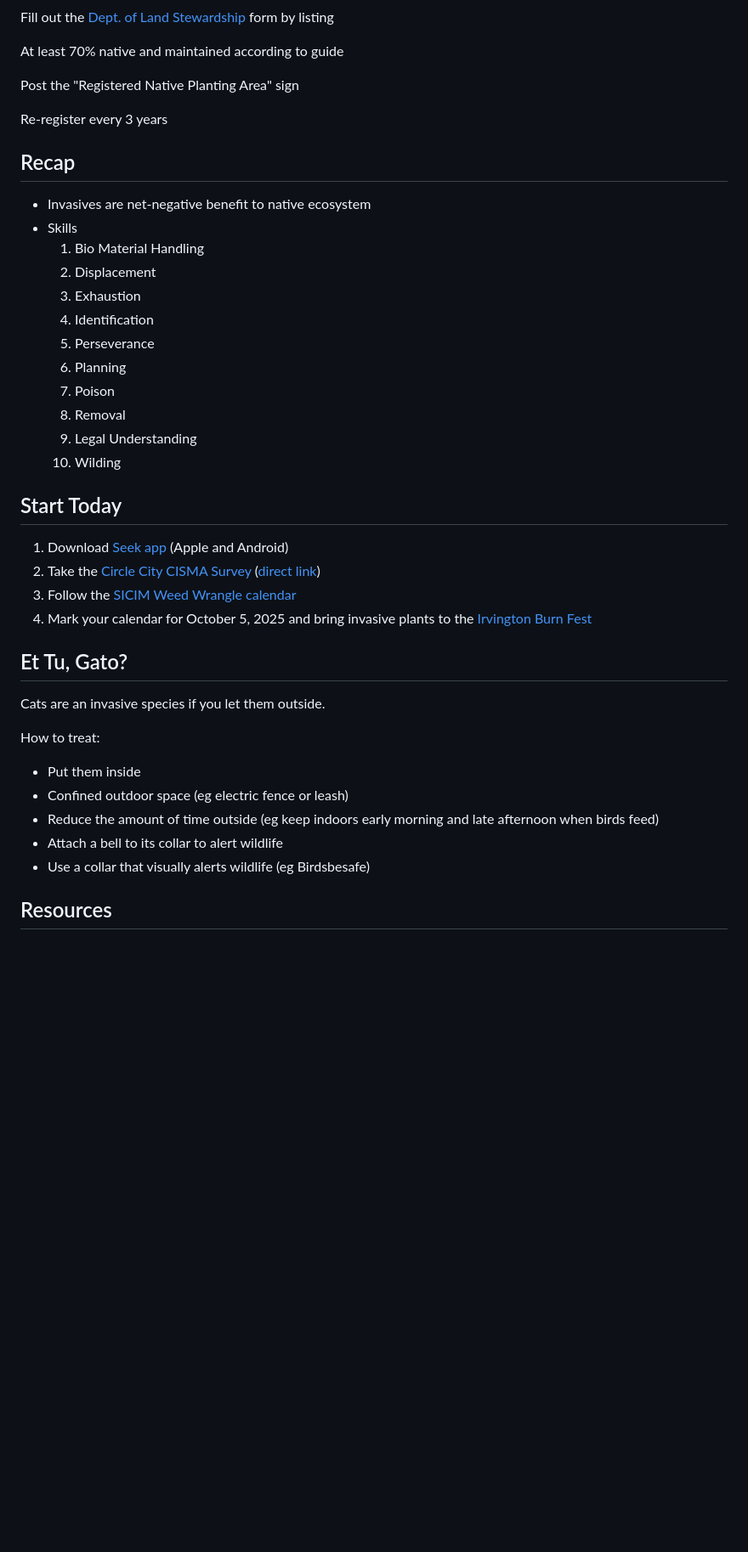
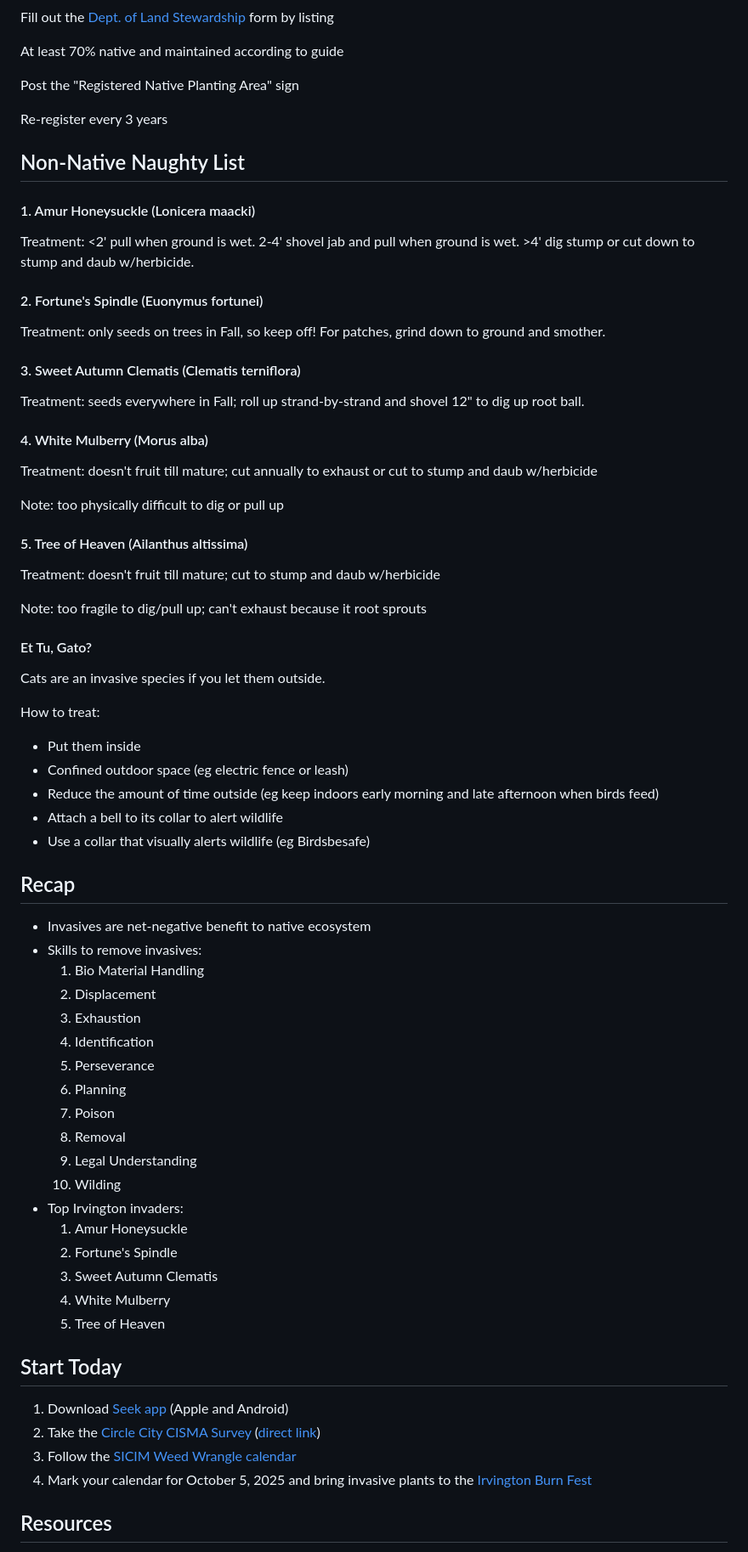
Before and after one commit to josephdpurcell/how-to-remove-invasive-plants, a Markdown page: presentations/2025-01-27-IGC/content.md, the part around one of its changes. Shown at 85% size. Drawn GitHub-style; blank space fills up the shorter version.

Commit message:
Add naughty list

```diff
--- a/presentations/2025-01-27-IGC/content.md
+++ b/presentations/2025-01-27-IGC/content.md
@@ -520,12 +526,50 @@ Post the "Registered Native Planting Area" sign
 
 Re-register every 3 years
 
+## Non-Native Naughty List
+
+#### 1. Amur Honeysuckle (Lonicera maacki)
+
+Treatment: <2' pull when ground is wet. 2-4' shovel jab and pull when ground is wet. >4' dig stump or cut down to stump and daub w/herbicide.
+
+#### 2. Fortune's Spindle (Euonymus fortunei)
+
+Treatment: only seeds on trees in Fall, so keep off! For patches, grind down to ground and smother.
+
+#### 3. Sweet Autumn Clematis (Clematis terniflora)
+
+Treatment: seeds everywhere in Fall; roll up strand-by-strand and shovel 12" to dig up root ball.
+
+#### 4. White Mulberry (Morus alba)
+
+Treatment: doesn't fruit till mature; cut annually to exhaust or cut to stump and daub w/herbicide
+
+Note: too physically difficult to dig or pull up
+
+#### 5. Tree of Heaven (Ailanthus altissima)
+
+Treatment: doesn't fruit till mature; cut to stump and daub w/herbicide
+
+Note: too fragile to dig/pull up; can't exhaust because it root sprouts
+
+#### Et Tu, Gato? <!-- omit in toc -->
+
+Cats are an invasive species if you let them outside.
+
+How to treat:
+
+- Put them inside
+- Confined outdoor space (eg electric fence or leash)
+- Reduce the amount of time outside (eg keep indoors early morning and late afternoon when birds feed)
+- Attach a bell to its collar to alert wildlife
+- Use a collar that visually alerts wildlife (eg Birdsbesafe)
+
 ## Recap <!-- omit in toc -->
 
 <div class="list--two-col text-sm">
 
 - Invasives are net-negative benefit to native ecosystem
-- Skills
+- Skills to remove invasives:
   1.  Bio Material Handling
   2.  Displacement
   3.  Exhaustion
@@ -536,6 +580,12 @@ Re-register every 3 years
   8.  Removal
   9.  Legal Understanding
   10. Wilding
+- Top Irvington invaders:
+  1. Amur Honeysuckle
+  2. Fortune's Spindle
+  3. Sweet Autumn Clematis
+  4. White Mulberry
+  5. Tree of Heaven
 
 </div>
 
@@ -545,18 +595,6 @@ Re-register every 3 years
 2. Take the [Circle City CISMA Survey](https://www.sicim.info/cismas) ([direct link](https://www.surveymonkey.com/r/KQ3TPZQ))
 3. Follow the [SICIM Weed Wrangle calendar](https://www.sicim.info/weed-wrangle-indiana)
 4. Mark your calendar for October 5, 2025 and bring invasive plants to the [Irvington Burn Fest](https://irvburnfest.com/)
-
-## Et Tu, Gato? <!-- omit in toc -->
-
-Cats are an invasive species if you let them outside.
-
-How to treat:
-
-- Put them inside
-- Confined outdoor space (eg electric fence or leash)
-- Reduce the amount of time outside (eg keep indoors early morning and late afternoon when birds feed)
-- Attach a bell to its collar to alert wildlife
-- Use a collar that visually alerts wildlife (eg Birdsbesafe)
 
 ## Resources <!-- omit in toc -->
 
```
Also changed, not shown: other parts of presentations/2025-01-27-IGC/content.md (+15 -9 lines).
